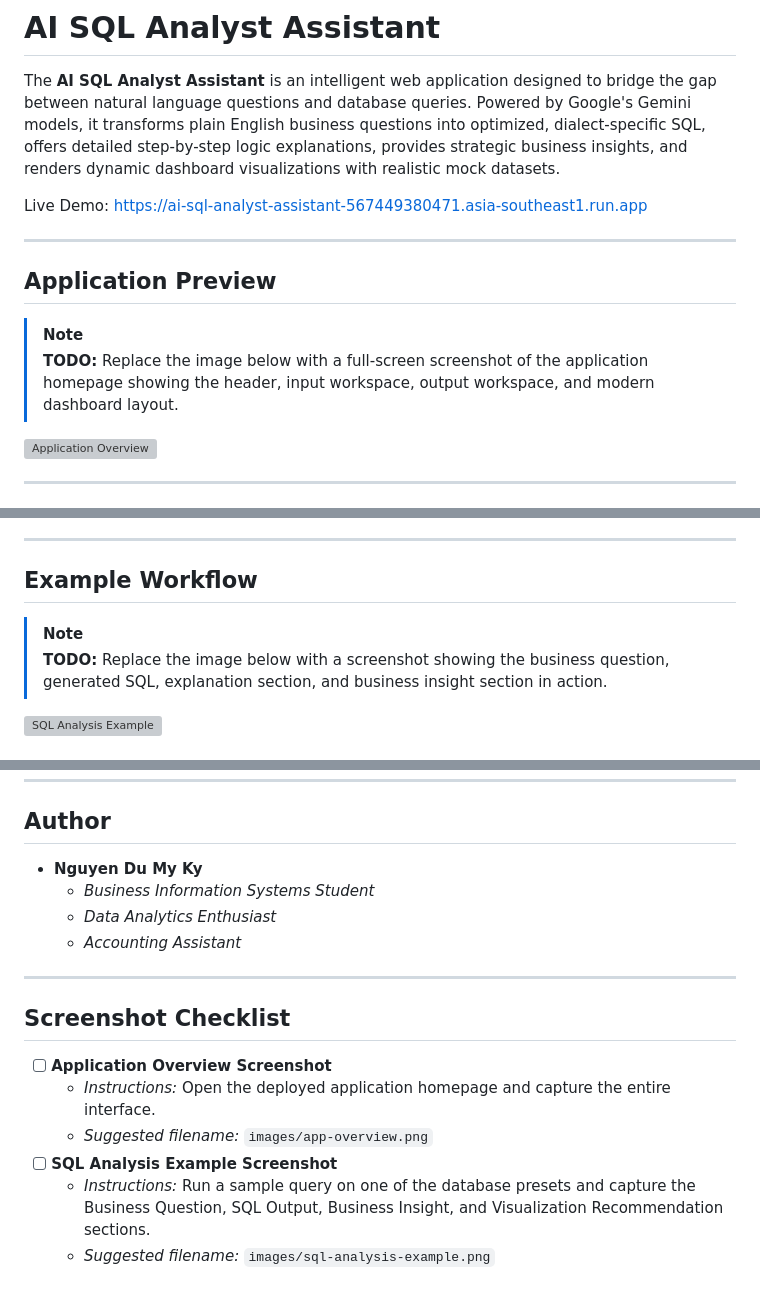
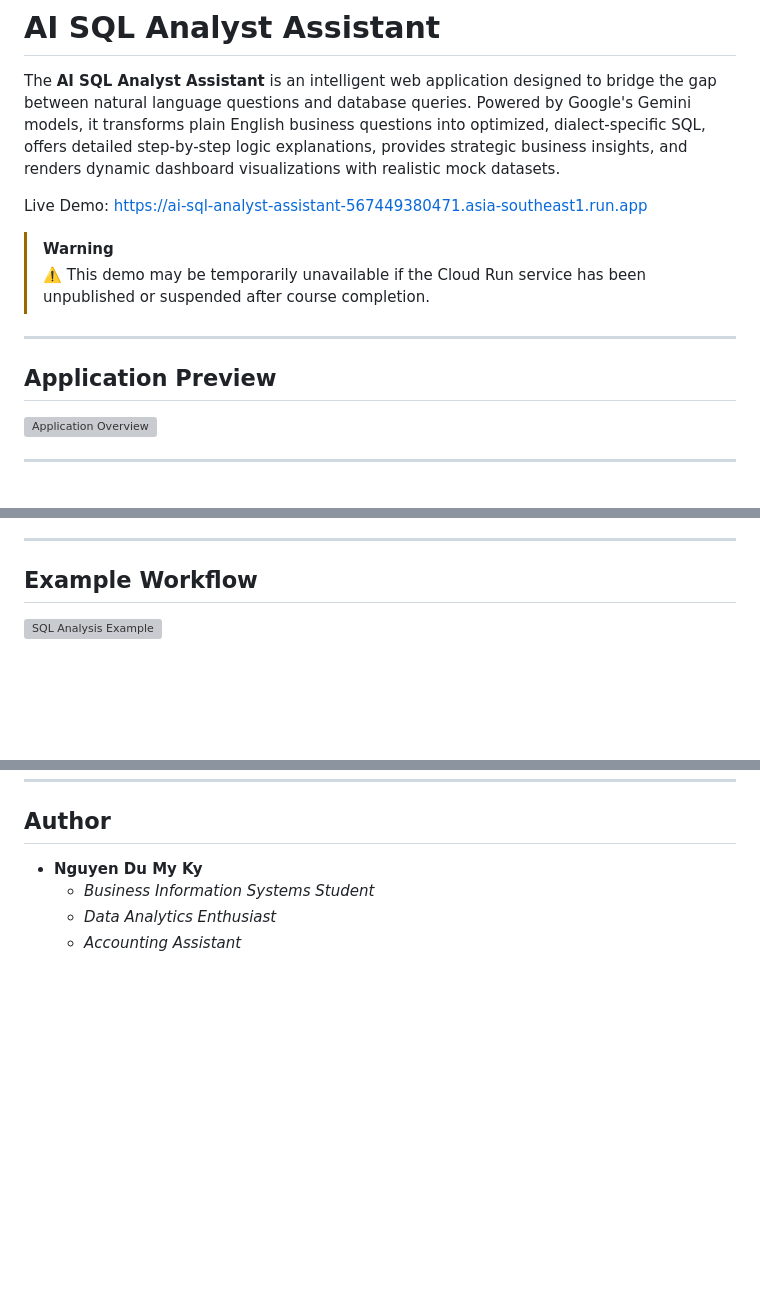
Before and after one commit to myky14/ai-agents-google-course, a Markdown page: day01/ai-sql-analyst-assistant/README.md, 3 parts joined by grey strips. Rendered like a GitHub page; blank space fills up the shorter version; grey boxes are pictures that could not be loaded.

Commit message:
Refine Day 1 project README and documentation

```diff
--- a/day01/ai-sql-analyst-assistant/README.md
+++ b/day01/ai-sql-analyst-assistant/README.md
@@ -5,21 +5,12 @@ The **AI SQL Analyst Assistant** is an intelligent web application designed to b
 Live Demo:
 https://ai-sql-analyst-assistant-567449380471.asia-southeast1.run.app
 
+> [!WARNING]
+> ⚠️ This demo may be temporarily unavailable if the Cloud Run service has been unpublished or suspended after course completion.
+
 ---
 
 ## Application Preview
-
-<!-- TODO: Replace the image below with a full-screen screenshot of the application homepage showing:
-* Header
-* Input workspace
-* Output workspace
-* Modern dashboard layout
-
-Suggested filename: images/app-overview.png
--->
-
-> [!NOTE]
-> **TODO:** Replace the image below with a full-screen screenshot of the application homepage showing the header, input workspace, output workspace, and modern dashboard layout.
 
 ![Application Overview](images/app-overview.png)
 
@@ -61,17 +52,5 @@ In many organizations, extracting data insights requires database technical know
 
 ## Example Workflow
 
-<!-- TODO: Replace the image below with a screenshot showing:
-* Business Question
-* Generated SQL
-* Explanation section
-* Business Insight section
-
-Suggested filename: images/sql-analysis-example.png
--->
-
-> [!NOTE]
-> **TODO:** Replace the image below with a screenshot showing the business question, generated SQL, explanation section, and business insight section in action.
-
 ![SQL Analysis Example](images/sql-analysis-example.png)
 
@@ -183,14 +158,3 @@ Open your browser and visit [http://localhost:3000](http://localhost:3000).
     *   *Business Information Systems Student*
     *   *Data Analytics Enthusiast*
     *   *Accounting Assistant*
-
----
-
-## Screenshot Checklist
-
-*   [ ] **Application Overview Screenshot**
-    *   *Instructions:* Open the deployed application homepage and capture the entire interface.
-    *   *Suggested filename:* `images/app-overview.png`
-*   [ ] **SQL Analysis Example Screenshot**
-    *   *Instructions:* Run a sample query on one of the database presets and capture the Business Question, SQL Output, Business Insight, and Visualization Recommendation sections.
-    *   *Suggested filename:* `images/sql-analysis-example.png`
```
Also changed, not shown: other parts of day01/ai-sql-analyst-assistant/README.md (+9 -13 lines).
